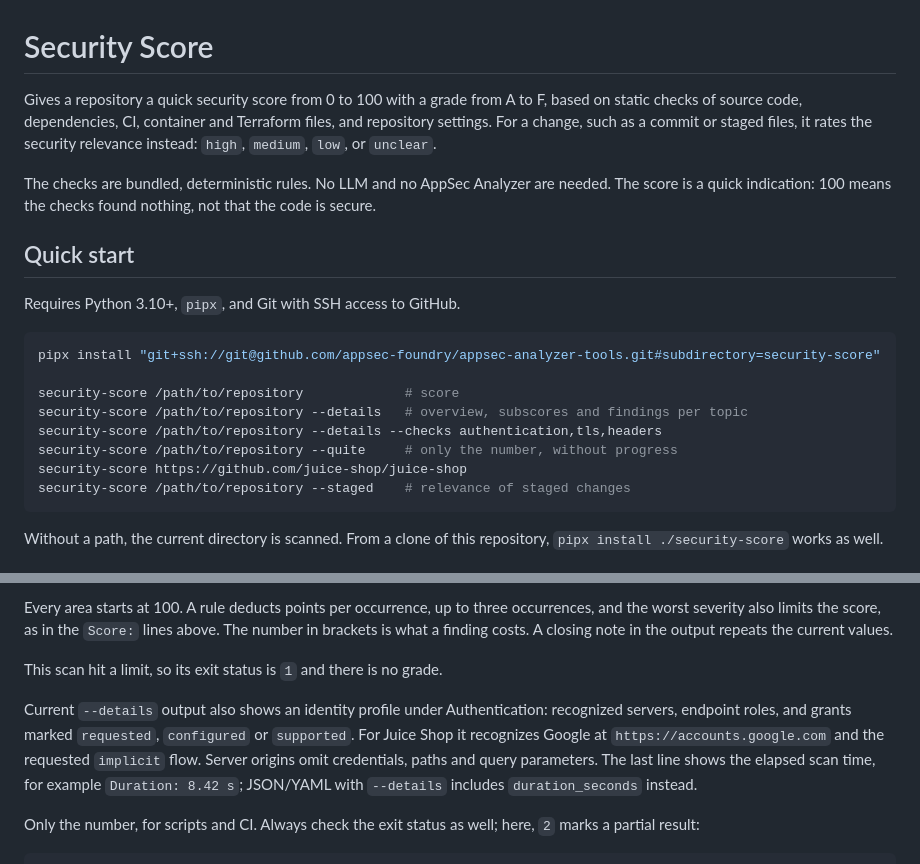
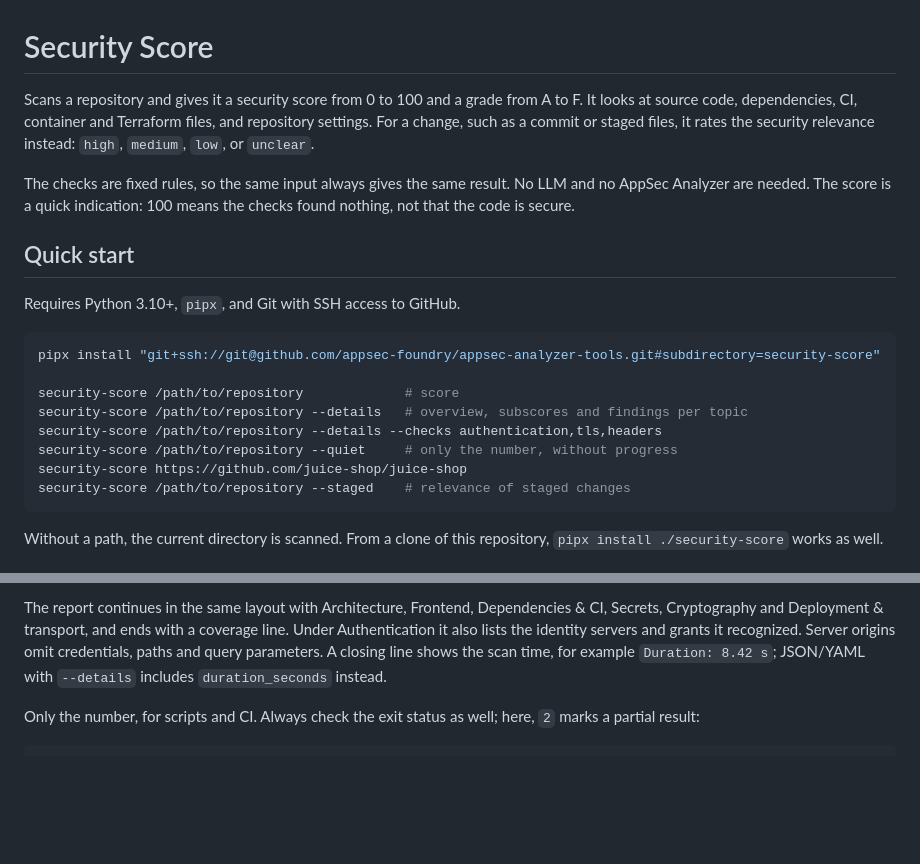
Before and after one commit to appsec-foundry/appsec-tools, a Markdown page: security-score/README.md, 2 parts joined by grey strips. Rendered like a GitHub page; blank space fills up the shorter version.

Commit message:
docs: rewrite central README and add --details screenshot to security-score README

````diff
--- a/security-score/README.md
+++ b/security-score/README.md
@@ -1,13 +1,13 @@
 # Security Score
 
-Gives a repository a quick security score from 0 to 100 with a grade from A to
-F, based on static checks of source code, dependencies, CI, container and
-Terraform files, and repository settings. For a change, such as a commit or staged files, it
-rates the security relevance instead: `high`, `medium`, `low`, or `unclear`.
+Scans a repository and gives it a security score from 0 to 100 and a grade
+from A to F. It looks at source code, dependencies, CI, container and Terraform
+files, and repository settings. For a change, such as a commit or staged files,
+it rates the security relevance instead: `high`, `medium`, `low`, or `unclear`.
 
-The checks are bundled, deterministic rules. No LLM and no AppSec Analyzer are
-needed. The score is a quick indication: 100 means the checks found nothing,
-not that the code is secure.
+The checks are fixed rules, so the same input always gives the same result. No
+LLM and no AppSec Analyzer are needed. The score is a quick indication: 100
+means the checks found nothing, not that the code is secure.
 
 ## Quick start
 
@@ -19,7 +19,7 @@ pipx install "git+ssh://git@github.com/appsec-foundry/appsec-analyzer-tools.git#
 security-score /path/to/repository             # score
 security-score /path/to/repository --details   # overview, subscores and findings per topic
 security-score /path/to/repository --details --checks authentication,tls,headers
-security-score /path/to/repository --quite     # only the number, without progress
+security-score /path/to/repository --quiet     # only the number, without progress
 security-score https://github.com/juice-shop/juice-shop
 security-score /path/to/repository --staged    # relevance of staged changes
 ```
@@ -138,17 +57,9 @@ Coverage
-Every area starts at 100. A rule deducts points per occurrence, up to three
-occurrences, and the worst severity also limits the score, as in the `Score:`
-lines above. The number in brackets is what a finding costs. A closing note in
-the output repeats the current values.
-
-This scan hit a limit, so its exit status is `1` and there is no grade.
-
-Current `--details` output also shows an identity profile under Authentication:
-recognized servers, endpoint roles, and grants marked `requested`, `configured`
-or `supported`. For Juice Shop it recognizes Google at
-`https://accounts.google.com` and the requested `implicit` flow. Server origins
-omit credentials, paths and query parameters. The last line shows the elapsed
-scan time, for example `Duration: 8.42 s`; JSON/YAML with `--details` includes
-`duration_seconds` instead.
+The report continues in the same layout with Architecture, Frontend,
+Dependencies & CI, Secrets, Cryptography and Deployment & transport, and ends
+with a coverage line. Under Authentication it also lists the identity servers
+and grants it recognized. Server origins omit credentials, paths and query
+parameters. A closing line shows the scan time, for example `Duration: 8.42 s`;
+JSON/YAML with `--details` includes `duration_seconds` instead.
 
 Only the number, for scripts and CI. Always check the exit status as well;
 here, `2` marks a partial result:
````
Also changed, not shown: other parts of security-score/README.md (+12 -93 lines), README.md (+36 -4 lines), security-score/docs/details-juice-shop.png (added).
